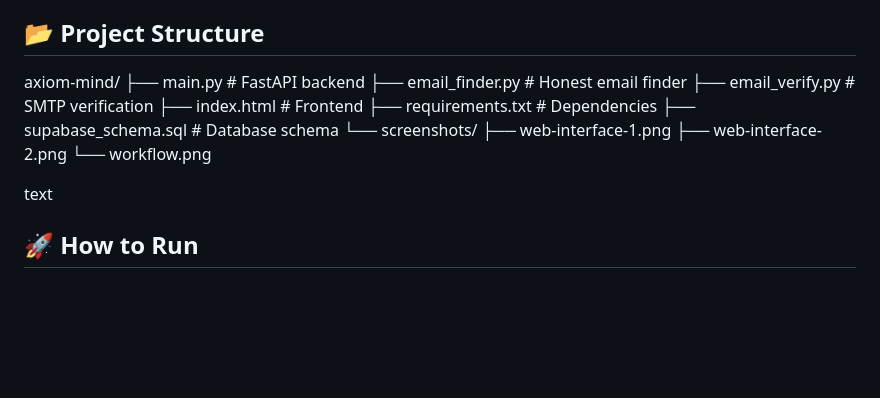
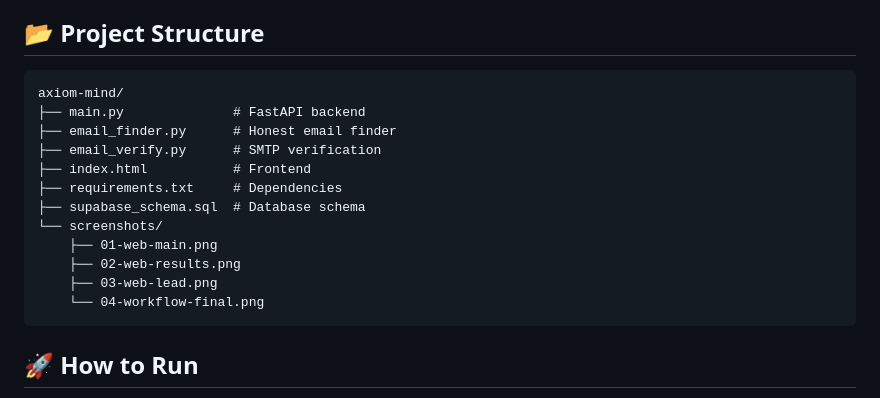
Before and after one commit to valyadefton/axiom-mind, a Markdown page: README.md, the part around the change. Drawn GitHub-style; blank space fills up the shorter version.

````diff
--- a/README.md
+++ b/README.md
@@ -83,19 +83,21 @@ text
 - [ ] **Potential return after Ausbildung in Germany**
 
 ## 📂 Project Structure
+
+```text
 axiom-mind/
-├── main.py # FastAPI backend
-├── email_finder.py # Honest email finder
-├── email_verify.py # SMTP verification
-├── index.html # Frontend
-├── requirements.txt # Dependencies
-├── supabase_schema.sql # Database schema
+├── main.py              # FastAPI backend
+├── email_finder.py      # Honest email finder
+├── email_verify.py      # SMTP verification
+├── index.html           # Frontend
+├── requirements.txt     # Dependencies
+├── supabase_schema.sql  # Database schema
 └── screenshots/
-├── web-interface-1.png
-├── web-interface-2.png
-└── workflow.png
-
-text
+    ├── 01-web-main.png
+    ├── 02-web-results.png
+    ├── 03-web-lead.png
+    └── 04-workflow-final.png
+```
 
 ## 🚀 How to Run
 
````
